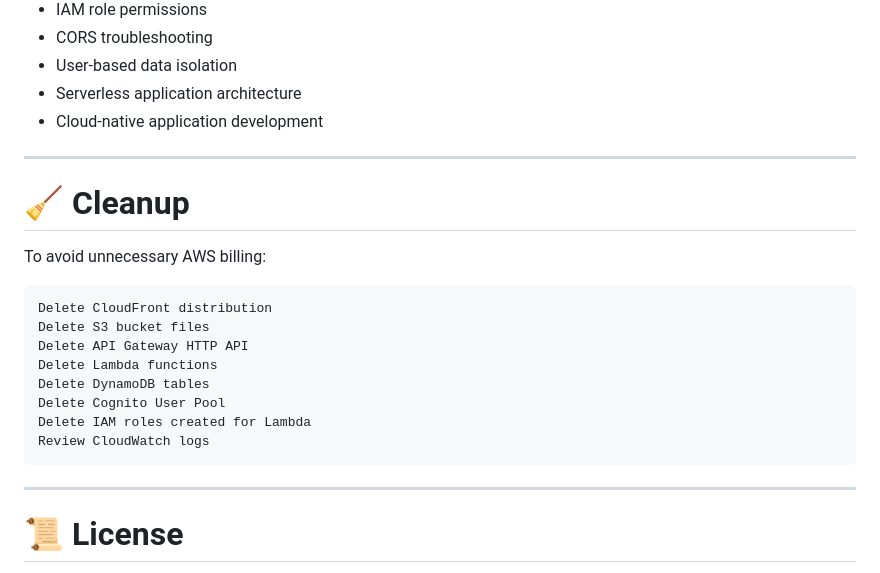
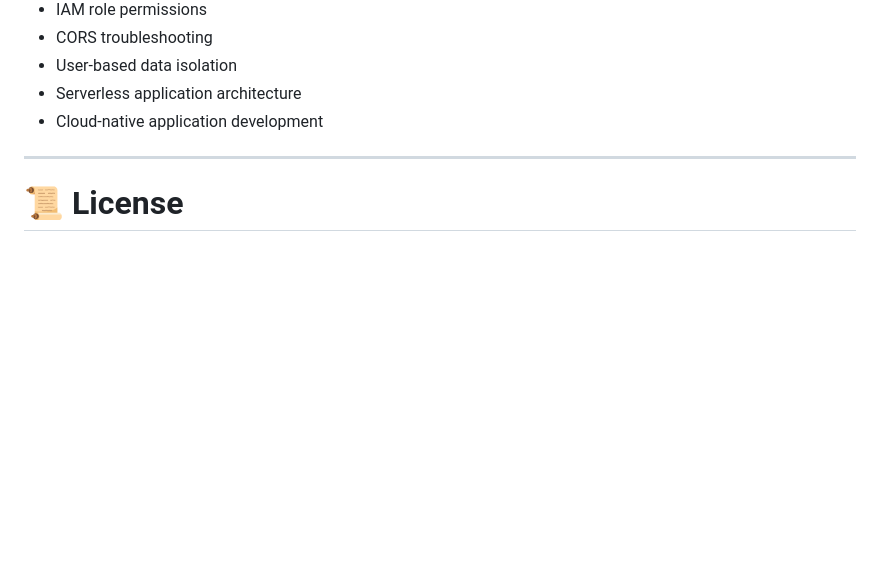
Before and after one commit to Its-Shiivam22/AWS-Serverless-Expense-Tracker-Application, a Markdown page: README.md, the part around the change. Drawn GitHub-style; blank space fills up the shorter version.

````diff
--- a/README.md
+++ b/README.md
@@ -743,23 +743,6 @@ This project demonstrates hands-on experience with:
 
 ---
 
-# 🧹 Cleanup
-
-To avoid unnecessary AWS billing:
-
-```text
-Delete CloudFront distribution
-Delete S3 bucket files
-Delete API Gateway HTTP API
-Delete Lambda functions
-Delete DynamoDB tables
-Delete Cognito User Pool
-Delete IAM roles created for Lambda
-Review CloudWatch logs
-```
-
----
-
 # 📜 License
 
 This project is licensed under the **MIT License**.
````
